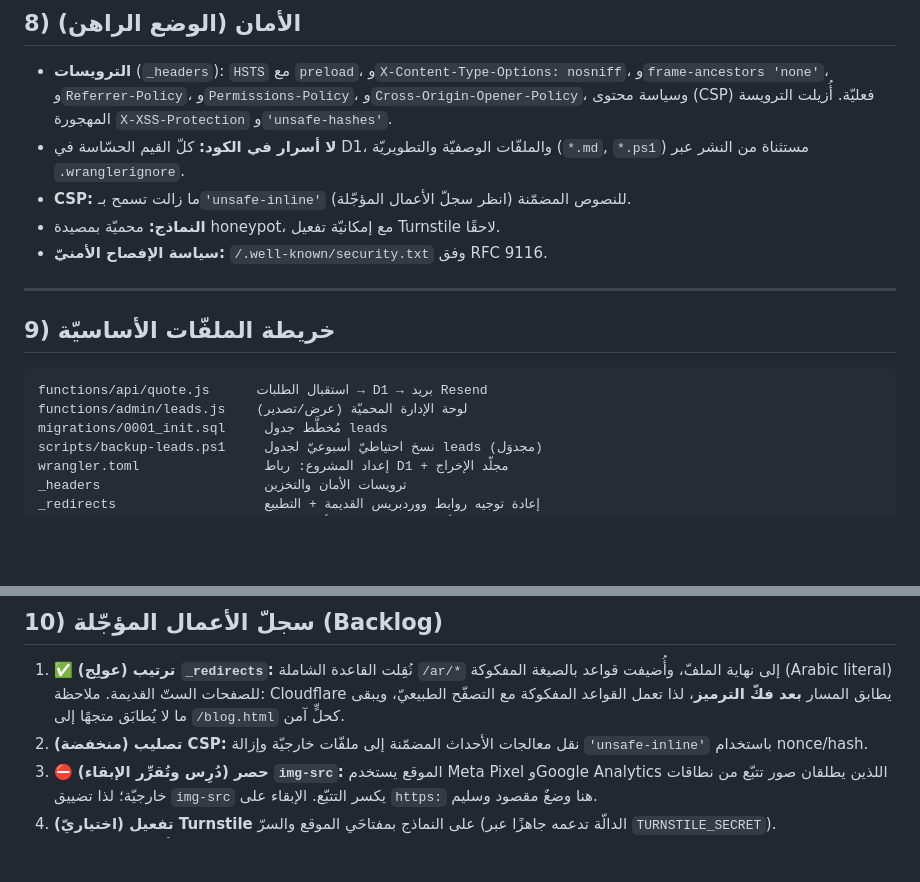
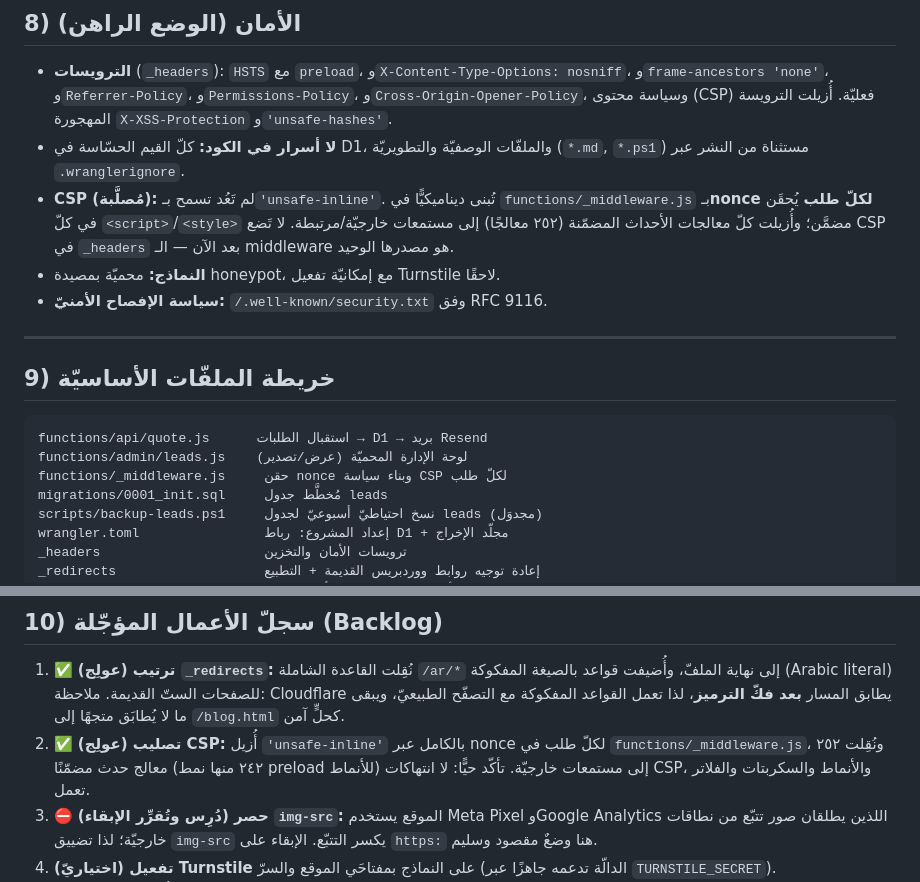
Before and after one commit to omarredamahgoub/elfarida-ice, a Markdown page: دليل-التشغيل-والصيانة.md, 2 parts joined by grey strips. Rendered like a GitHub page; blank space fills up the shorter version.

Commit message:
docs: record CSP 'unsafe-inline' removal via nonce middleware

````diff
--- a/دليل-التشغيل-والصيانة.md
+++ b/دليل-التشغيل-والصيانة.md
@@ -172,7 +172,7 @@ npx wrangler d1 execute elfarida-leads --remote --command "DELETE FROM leads WHE
 
 - **الترويسات** (`_headers`): `HSTS` مع `preload`، و`X-Content-Type-Options: nosniff`، و`frame-ancestors 'none'`، و`Referrer-Policy`، و`Permissions-Policy`، و`Cross-Origin-Opener-Policy`، وسياسة محتوى (CSP) فعليّة. أُزيلت الترويسة المهجورة `X-XSS-Protection` و`'unsafe-hashes'`.
 - **لا أسرار في الكود:** كلّ القيم الحسّاسة في D1، والملفّات الوصفيّة والتطويريّة (`*.md`, `*.ps1`) مستثناة من النشر عبر `.wranglerignore`.
-- **CSP:** ما زالت تسمح بـ`'unsafe-inline'` للنصوص المضمّنة (انظر سجلّ الأعمال المؤجّلة).
+- **CSP (مُصلَّبة):** لم تَعُد تسمح بـ`'unsafe-inline'`. تُبنى ديناميكيًّا في `functions/_middleware.js` بـ**nonce لكلّ طلب** يُحقَن في كلّ `<script>`/`<style>` مضمَّن؛ وأُزيلت كلّ معالجات الأحداث المضمّنة (٢٥٢ معالجًا) إلى مستمعات خارجيّة/مرتبطة. لا تَضع CSP في `_headers` بعد الآن — الـ middleware هو مصدرها الوحيد.
 - **النماذج:** محميّة بمصيدة honeypot، مع إمكانيّة تفعيل Turnstile لاحقًا.
 - **سياسة الإفصاح الأمنيّ:** `/.well-known/security.txt` وفق RFC 9116.
 
@@ -183,6 +183,7 @@ npx wrangler d1 execute elfarida-leads --remote --command "DELETE FROM leads WHE
 ```
 functions/api/quote.js      استقبال الطلبات → D1 → بريد Resend
 functions/admin/leads.js    لوحة الإدارة المحميّة (عرض/تصدير)
+functions/_middleware.js     حقن nonce وبناء سياسة CSP لكلّ طلب
 migrations/0001_init.sql     مُخطَّط جدول leads
 scripts/backup-leads.ps1     نسخ احتياطيّ أسبوعيّ لجدول leads (مجدوَل)
 wrangler.toml                إعداد المشروع: رباط D1 + مجلّد الإخراج
@@ -202,7 +203,7 @@ robots.txt / sitemap*.xml    ضبط الزواحف وخرائط الموقع
 ## 10) سجلّ الأعمال المؤجّلة (Backlog)
 
 1. ✅ **(عولِج) ترتيب `_redirects`:** نُقِلت القاعدة الشاملة `/ar/*` إلى نهاية الملفّ، وأُضيفت قواعد بالصيغة المفكوكة (Arabic literal) للصفحات الستّ القديمة. ملاحظة: Cloudflare يطابق المسار **بعد فكّ الترميز**، لذا تعمل القواعد المفكوكة مع التصفّح الطبيعيّ، ويبقى ما لا يُطابَق متجهًا إلى `/blog.html` كحلٍّ آمن.
-2. **(منخفضة) تصليب CSP:** نقل معالجات الأحداث المضمّنة إلى ملفّات خارجيّة وإزالة `'unsafe-inline'` باستخدام nonce/hash.
+2. ✅ **(عولِج) تصليب CSP:** أُزيل `'unsafe-inline'` بالكامل عبر nonce لكلّ طلب في `functions/_middleware.js`، ونُقِلت ٢٥٢ معالج حدث مضمّنًا (٢٤٢ منها نمط preload للأنماط) إلى مستمعات خارجيّة. تأكّد حيًّا: لا انتهاكات CSP، والأنماط والسكربتات والفلاتر تعمل.
 3. ⛔ **(دُرِس وتُقرِّر الإبقاء) حصر `img-src`:** الموقع يستخدم Meta Pixel وGoogle Analytics اللذين يطلقان صور تتبّع من نطاقات خارجيّة؛ لذا تضييق `img-src` يكسر التتبّع. الإبقاء على `https:` هنا وضعٌ مقصود وسليم.
 4. **(اختياريّ) تفعيل Turnstile** على النماذج بمفتاحَي الموقع والسرّ (الدالّة تدعمه جاهزًا عبر `TURNSTILE_SECRET`).
 5. ✅ **(عولِج) حفظ إعداد النشر:** أُضيف `wrangler.toml` في جذر المستودع موثِّقًا رباط D1 ومجلّد الإخراج، فصارت البنية قابلة لإعادة الإنتاج.
````
Also changed, not shown: تقرير-فحص-موقع-الفريدة-آيس.md (+1 -1 lines).
